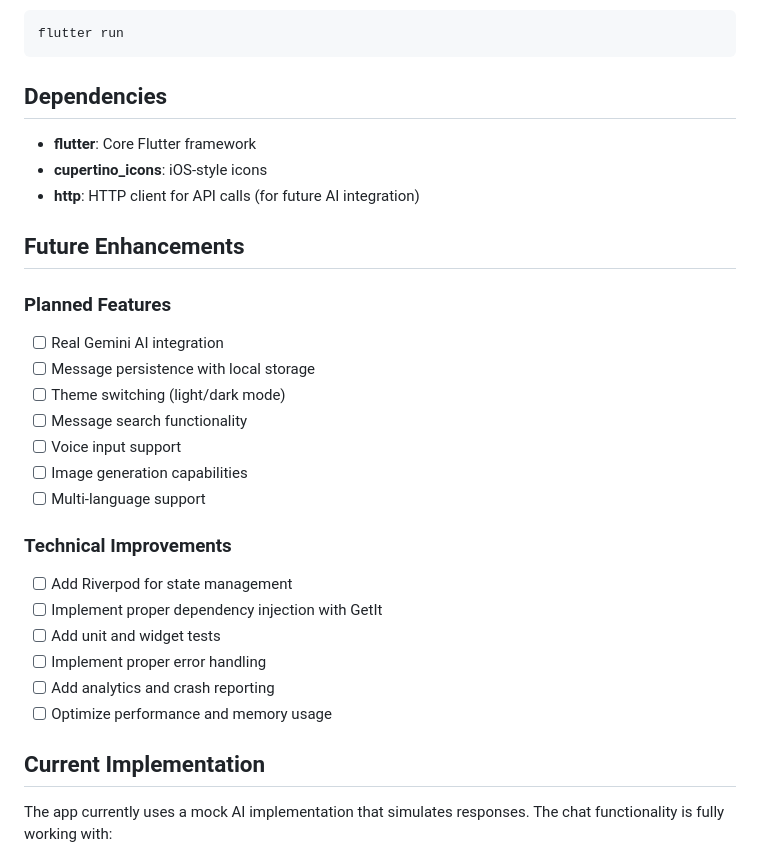
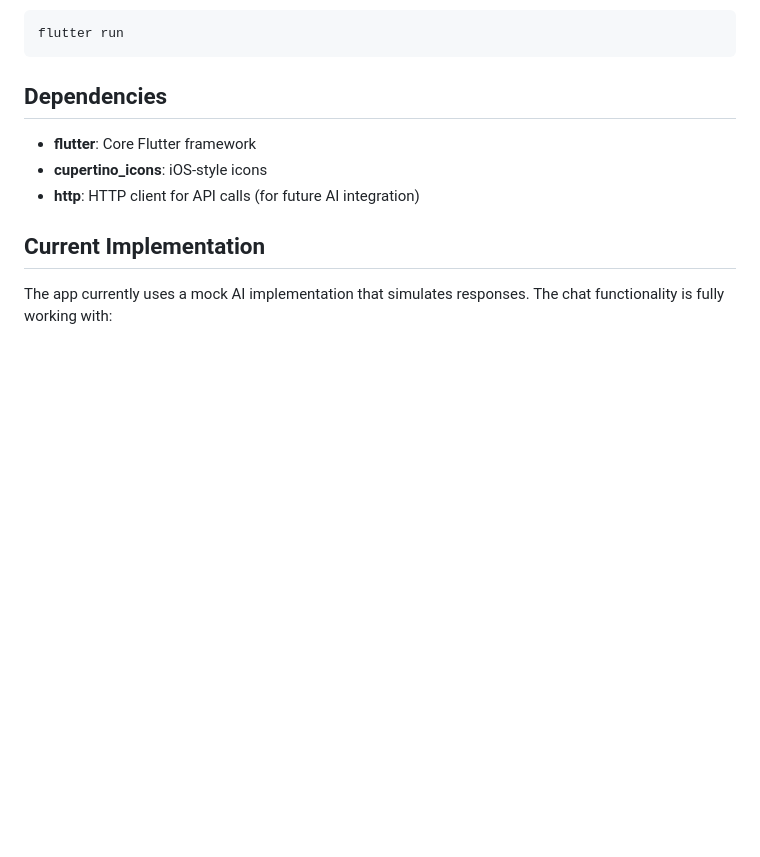
Before and after one commit to survil-dhaduk/firebse_ai_logic_demo, a Markdown page: README.md, the part around the change. Drawn GitHub-style; blank space fills up the shorter version.

Commit message:
Remove future enhancements section from README
The "Future Enhancements" section, which included planned features and technical improvements, has been removed from the README.md file.

```diff
--- a/README.md
+++ b/README.md
@@ -116,25 +116,6 @@ flutter run
 - **cupertino_icons**: iOS-style icons
 - **http**: HTTP client for API calls (for future AI integration)
 
-## Future Enhancements
-
-### Planned Features
-- [ ] Real Gemini AI integration
-- [ ] Message persistence with local storage
-- [ ] Theme switching (light/dark mode)
-- [ ] Message search functionality
-- [ ] Voice input support
-- [ ] Image generation capabilities
-- [ ] Multi-language support
-
-### Technical Improvements
-- [ ] Add Riverpod for state management
-- [ ] Implement proper dependency injection with GetIt
-- [ ] Add unit and widget tests
-- [ ] Implement proper error handling
-- [ ] Add analytics and crash reporting
-- [ ] Optimize performance and memory usage
-
 ## Current Implementation
 
 The app currently uses a mock AI implementation that simulates responses. The chat functionality is fully working with:
```
